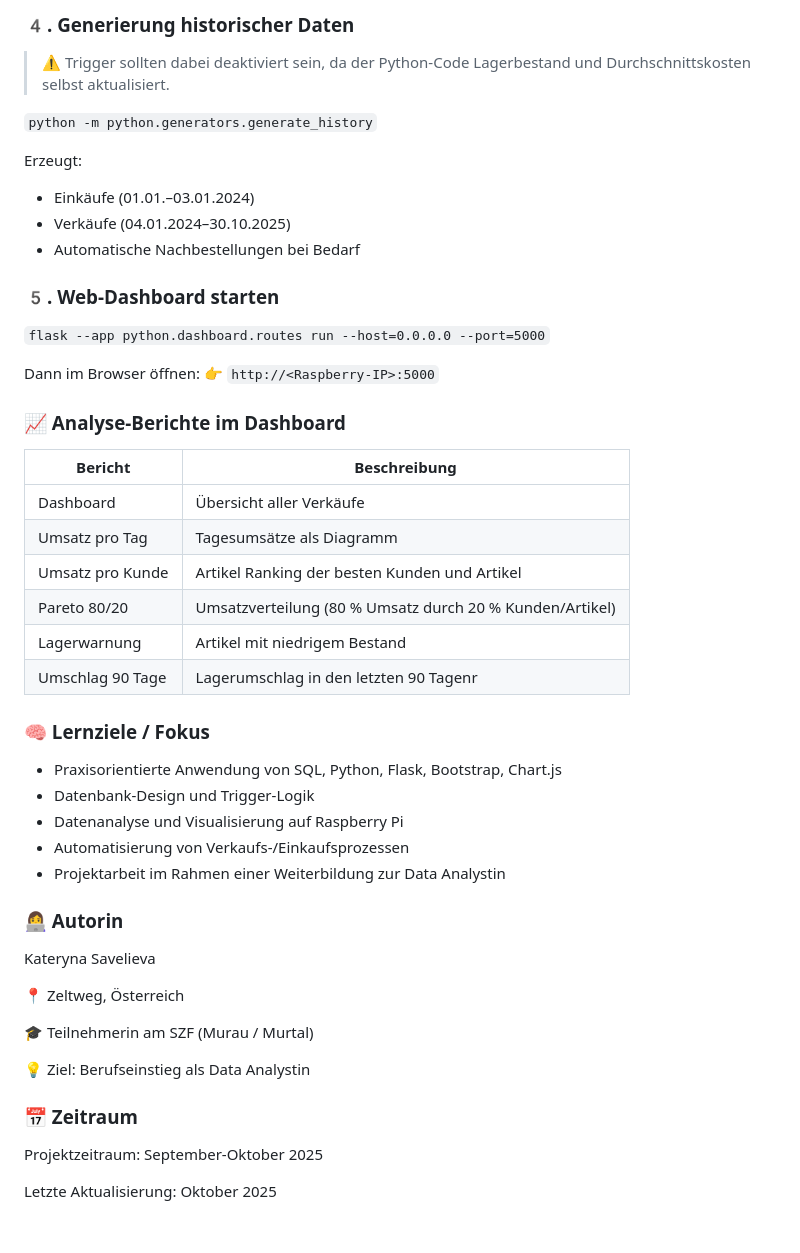
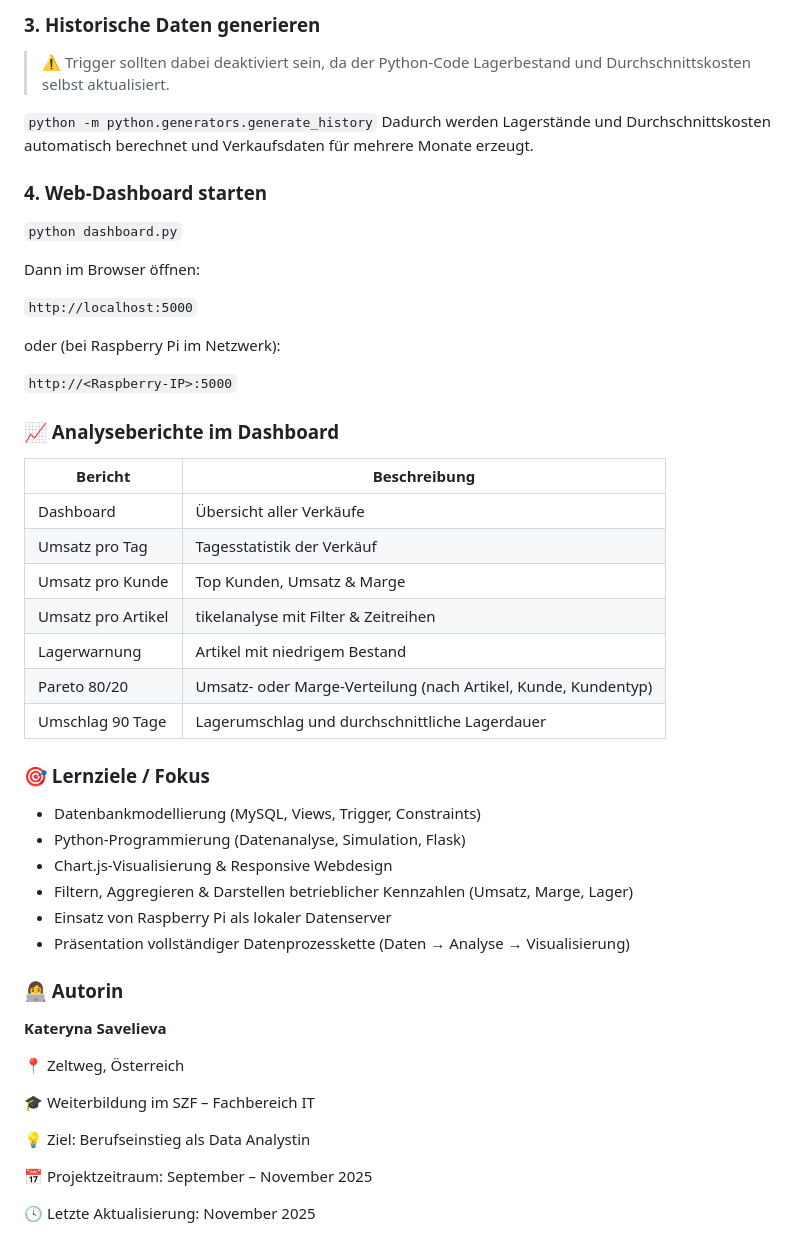
Before and after one commit to KaterynaSavelieva/newshop, a Markdown page: README.md, the part around one of its changes. Drawn GitHub-style.

````diff
--- a/README.md
+++ b/README.md
@@ -83,55 +85,60 @@ SOURCE sql/views.sql;
 ```
 
-### 4️. Generierung historischer Daten
+### 3. Historische Daten generieren
 
 > ⚠️ Trigger sollten dabei deaktiviert sein, da der Python-Code Lagerbestand und Durchschnittskosten selbst aktualisiert.
 
 ```python -m python.generators.generate_history```
+Dadurch werden Lagerstände und Durchschnittskosten automatisch berechnet
+und Verkaufsdaten für mehrere Monate erzeugt.
 
 
-Erzeugt:
-
-- Einkäufe (01.01.–03.01.2024)
-- Verkäufe (04.01.2024–30.10.2025)
-- Automatische Nachbestellungen bei Bedarf
-
-### 5️. Web-Dashboard starten
-```flask --app python.dashboard.routes run --host=0.0.0.0 --port=5000```
+### 4. Web-Dashboard starten
+```python dashboard.py```
 
 Dann im Browser öffnen:
-👉 ```http://<Raspberry-IP>:5000```
 
-### 📈 Analyse-Berichte im Dashboard
+```http://localhost:5000```
+
+oder (bei Raspberry Pi im Netzwerk):
+
+```http://<Raspberry-IP>:5000```
+
+
+### 📈 Analyseberichte im Dashboard
 
 | Bericht | Beschreibung |
 |-------------|---------------|
 | Dashboard | Übersicht aller Verkäufe |
-| Umsatz pro Tag | Tagesumsätze als Diagramm|
-| Umsatz pro Kunde | Artikel	Ranking der besten Kunden und Artikel |
-| Pareto 80/20| Umsatzverteilung (80 % Umsatz durch 20 % Kunden/Artikel) |
+| Umsatz pro Tag | Tagesstatistik der Verkäuf|
+| Umsatz pro Kunde | Top Kunden, Umsatz & Marge |
+| Umsatz pro Artikel | tikelanalyse mit Filter & Zeitreihen |
 | Lagerwarnung | Artikel mit niedrigem Bestand |
-| Umschlag 90 Tage | Lagerumschlag in den letzten 90 Tagenr |
+| Pareto 80/20| Umsatz- oder Marge-Verteilung (nach Artikel, Kunde, Kundentyp) |
+| Umschlag 90 Tage | Lagerumschlag und durchschnittliche Lagerdauer |
 
 
-### 🧠 Lernziele / Fokus
-   - Praxisorientierte Anwendung von SQL, Python, Flask, Bootstrap, Chart.js
-   - Datenbank-Design und Trigger-Logik
-   - Datenanalyse und Visualisierung auf Raspberry Pi
-   - Automatisierung von Verkaufs-/Einkaufsprozessen
-   - Projektarbeit im Rahmen einer Weiterbildung zur Data Analystin
+
+### 🎯 Lernziele / Fokus
+   - Datenbankmodellierung (MySQL, Views, Trigger, Constraints)
+   - Python-Programmierung (Datenanalyse, Simulation, Flask)
+   - Chart.js-Visualisierung & Responsive Webdesign
+   - Filtern, Aggregieren & Darstellen betrieblicher Kennzahlen (Umsatz, Marge, Lager)
+   - Einsatz von Raspberry Pi als lokaler Datenserver
+   - Präsentation vollständiger Datenprozesskette (Daten → Analyse → Visualisierung)
 
 ### 👩‍💻 Autorin
 
-Kateryna Savelieva
+**Kateryna Savelieva**
 
 📍 Zeltweg, Österreich
 
-🎓 Teilnehmerin am SZF (Murau / Murtal)
+🎓 Weiterbildung im SZF  – Fachbereich IT
 
 💡 Ziel: Berufseinstieg als Data Analystin
 
 
-### 📅 Zeitraum
-Projektzeitraum: September-Oktober 2025
 
-Letzte Aktualisierung: Oktober 2025
+📅 Projektzeitraum: September – November 2025
+
+🕓 Letzte Aktualisierung: November 2025
````
Also changed, not shown: other parts of README.md (+54 -52 lines).
